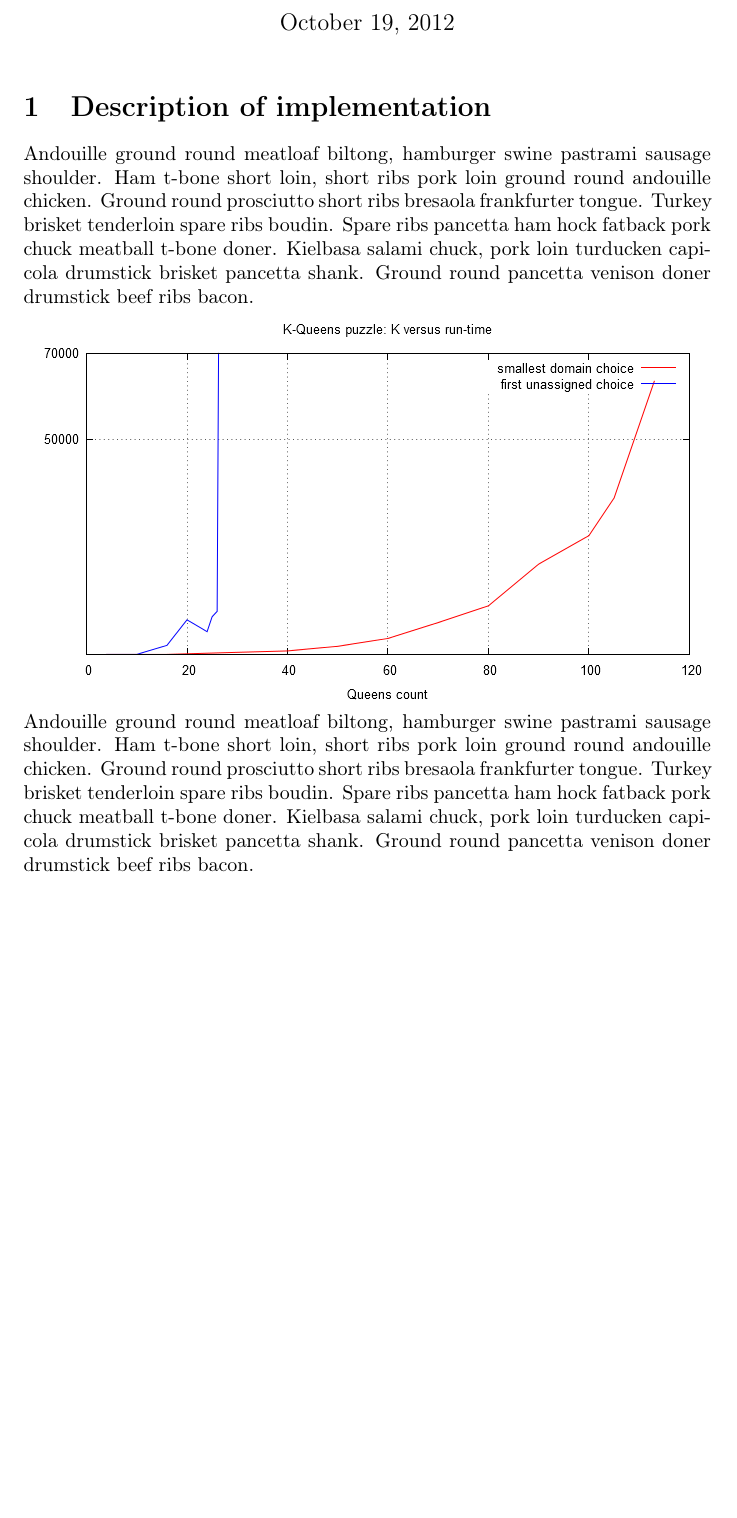
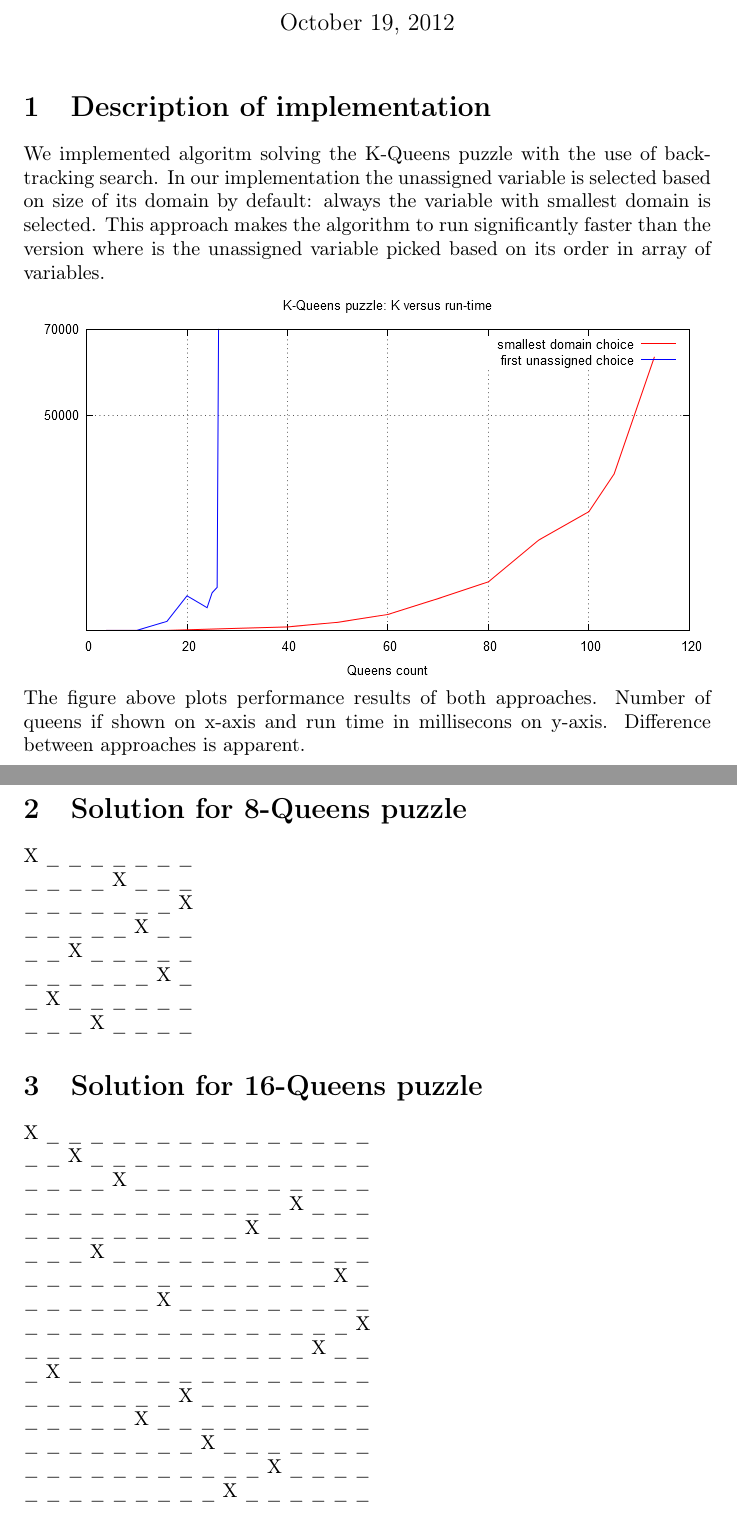
Before and after one commit to simonstastny/Logikk-og-resonnerende-systemer, a LaTeX document (backtracking-report/document.tex): part of the page before the commit and two parts of pages 1 and 2 of 2 after it, the two joined at a grey line, cut so that both start at the same text, the shorter picture padded with empty space. Compiled offline with pdfLaTeX.

Commit message:
CSP - report data

```diff
--- a/backtracking-report/document.tex
+++ b/backtracking-report/document.tex
@@ -19,23 +19,75 @@
 \maketitle
 
 \section{Description of implementation}
-Andouille ground round meatloaf biltong, hamburger swine pastrami sausage
-shoulder. Ham t-bone short loin, short ribs pork loin ground round andouille
-chicken. Ground round prosciutto short ribs bresaola frankfurter tongue. Turkey
-brisket tenderloin spare ribs boudin. Spare ribs pancetta ham hock fatback pork
-chuck meatball t-bone doner. Kielbasa salami chuck, pork loin turducken capicola
-drumstick brisket pancetta shank. Ground round pancetta venison doner drumstick
-beef ribs bacon.
+
+We implemented algoritm solving the K-Queens puzzle with the use of backtracking
+search. In our implementation the unassigned variable is selected based on size
+of its domain by default: always the variable with smallest domain is selected.
+This approach makes the algorithm to run significantly faster than the version
+where is the unassigned variable picked based on its order in array of variables.
+
 
 \includegraphics[width=340,height=200]{plot/queens.png}
 
-Andouille ground round meatloaf biltong, hamburger swine pastrami sausage
-shoulder. Ham t-bone short loin, short ribs pork loin ground round andouille
-chicken. Ground round prosciutto short ribs bresaola frankfurter tongue. Turkey
-brisket tenderloin spare ribs boudin. Spare ribs pancetta ham hock fatback pork
-chuck meatball t-bone doner. Kielbasa salami chuck, pork loin turducken capicola
-drumstick brisket pancetta shank. Ground round pancetta venison doner drumstick
-beef ribs bacon.
+The figure above plots performance results of both approaches. Number of
+queens if shown on x-axis and run time in millisecons on y-axis. Difference between
+approaches is apparent.
+
+\newpage
+
+\section{Solution for 8-Queens puzzle}
+
+X \_ \_ \_ \_ \_ \_ \_
+
+\_ \_ \_ \_ X \_ \_ \_
+
+\_ \_ \_ \_ \_ \_ \_ X
+
+\_ \_ \_ \_ \_ X \_ \_
+
+\_ \_ X \_ \_ \_ \_ \_
+
+\_ \_ \_ \_ \_ \_ X \_
+
+\_ X \_ \_ \_ \_ \_ \_
+
+\_ \_ \_ X \_ \_ \_ \_
+
+
+\section{Solution for 16-Queens puzzle}
+
+X \_ \_ \_ \_ \_ \_ \_ \_ \_ \_ \_ \_ \_ \_ \_
+
+\_ \_ X \_ \_ \_ \_ \_ \_ \_ \_ \_ \_ \_ \_ \_
+
+\_ \_ \_ \_ X \_ \_ \_ \_ \_ \_ \_ \_ \_ \_ \_
+
+\_ \_ \_ \_ \_ \_ \_ \_ \_ \_ \_ \_ X \_ \_ \_
+
+\_ \_ \_ \_ \_ \_ \_ \_ \_ \_ X \_ \_ \_ \_ \_
+
+\_ \_ \_ X \_ \_ \_ \_ \_ \_ \_ \_ \_ \_ \_ \_
+
+\_ \_ \_ \_ \_ \_ \_ \_ \_ \_ \_ \_ \_ \_ X \_
+
+\_ \_ \_ \_ \_ \_ X \_ \_ \_ \_ \_ \_ \_ \_ \_
+
+\_ \_ \_ \_ \_ \_ \_ \_ \_ \_ \_ \_ \_ \_ \_ X
+
+\_ \_ \_ \_ \_ \_ \_ \_ \_ \_ \_ \_ \_ X \_ \_
+
+\_ X \_ \_ \_ \_ \_ \_ \_ \_ \_ \_ \_ \_ \_ \_
+
+\_ \_ \_ \_ \_ \_ \_ X \_ \_ \_ \_ \_ \_ \_ \_
+
+\_ \_ \_ \_ \_ X \_ \_ \_ \_ \_ \_ \_ \_ \_ \_
+
+\_ \_ \_ \_ \_ \_ \_ \_ X \_ \_ \_ \_ \_ \_ \_
+
+\_ \_ \_ \_ \_ \_ \_ \_ \_ \_ \_ X \_ \_ \_ \_
+
+\_ \_ \_ \_ \_ \_ \_ \_ \_ X \_ \_ \_ \_ \_ \_
+
 
 
 \end{document}
```
Also changed, not shown: backtracking-report/stastny_boileau.pdf, 3 other files.
